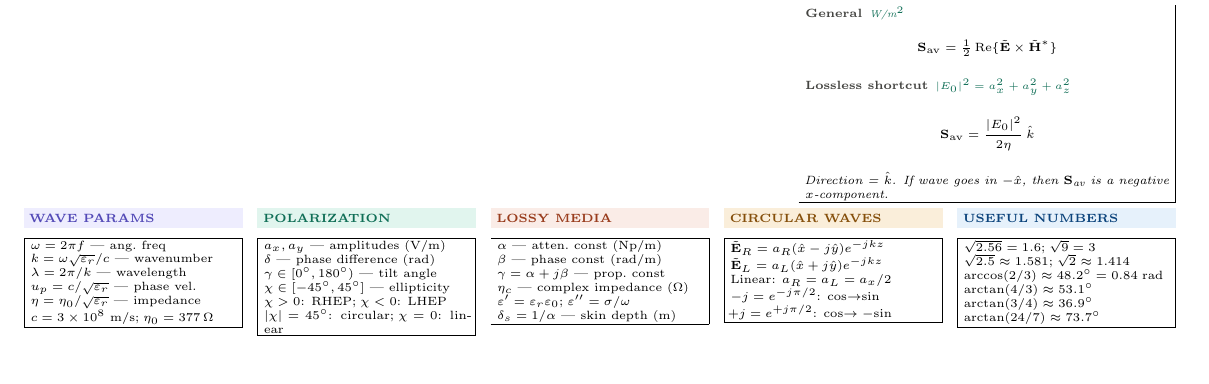
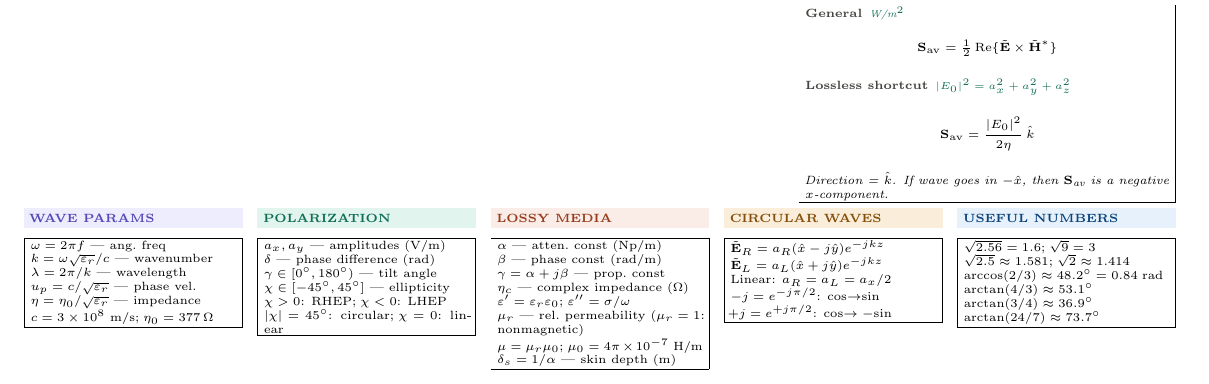
Before and after one commit to BaoPSU/ECE332-EMAG-II-Portland-State-University, a LaTeX document (Notes/ECE332_HW2_cheatsheet.tex): part of the page, cut so that both start at the same text, the shorter picture padded with empty space. Compiled offline with pdfLaTeX.

Commit message:
Add mu_r to glossary in HW2 cheat sheet

```diff
--- a/Notes/ECE332_HW2_cheatsheet.tex
+++ b/Notes/ECE332_HW2_cheatsheet.tex
@@ -297,6 +297,8 @@ $\beta$ — phase const (rad/m)\\
 $\gamma=\alpha+j\beta$ — prop.\ const\\
 $\eta_c$ — complex impedance ($\Omega$)\\
 $\varepsilon'=\varepsilon_r\varepsilon_0$;\;$\varepsilon''=\sigma/\omega$\\
+$\mu_r$ — rel.\ permeability ($\mu_r=1$: nonmagnetic)\\
+$\mu=\mu_r\mu_0$;\;$\mu_0=4\pi\times10^{-7}$ H/m\\
 $\delta_s=1/\alpha$ — skin depth (m)
 \end{ebox}
 \end{minipage}\hfill
```
